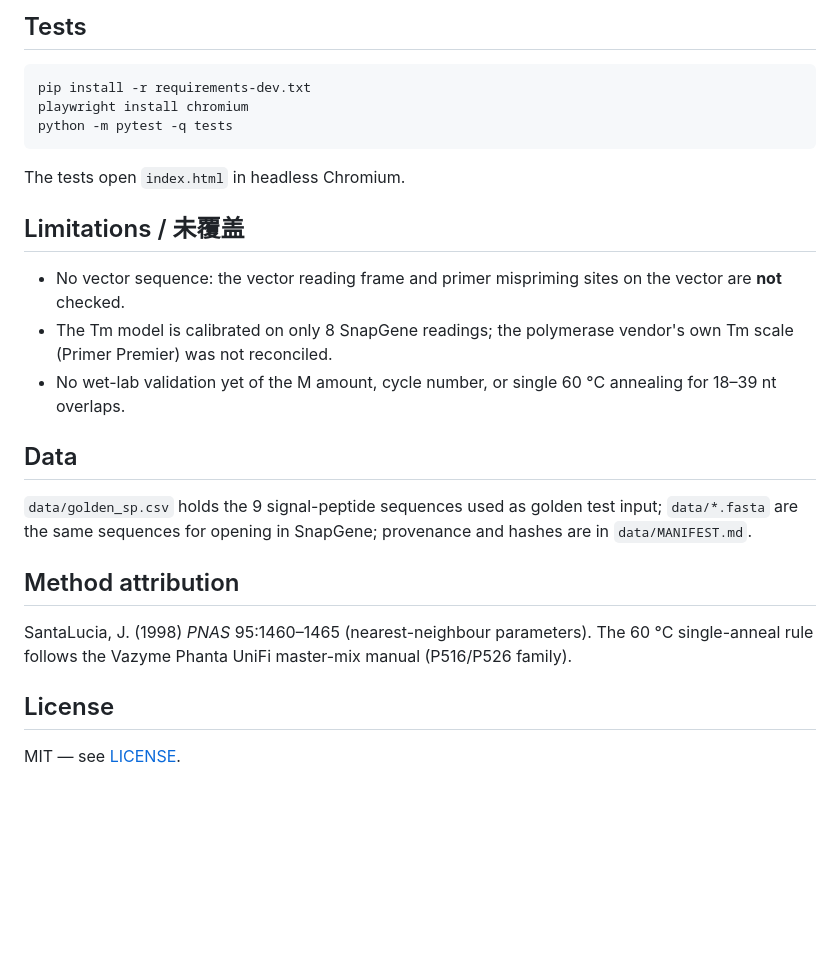
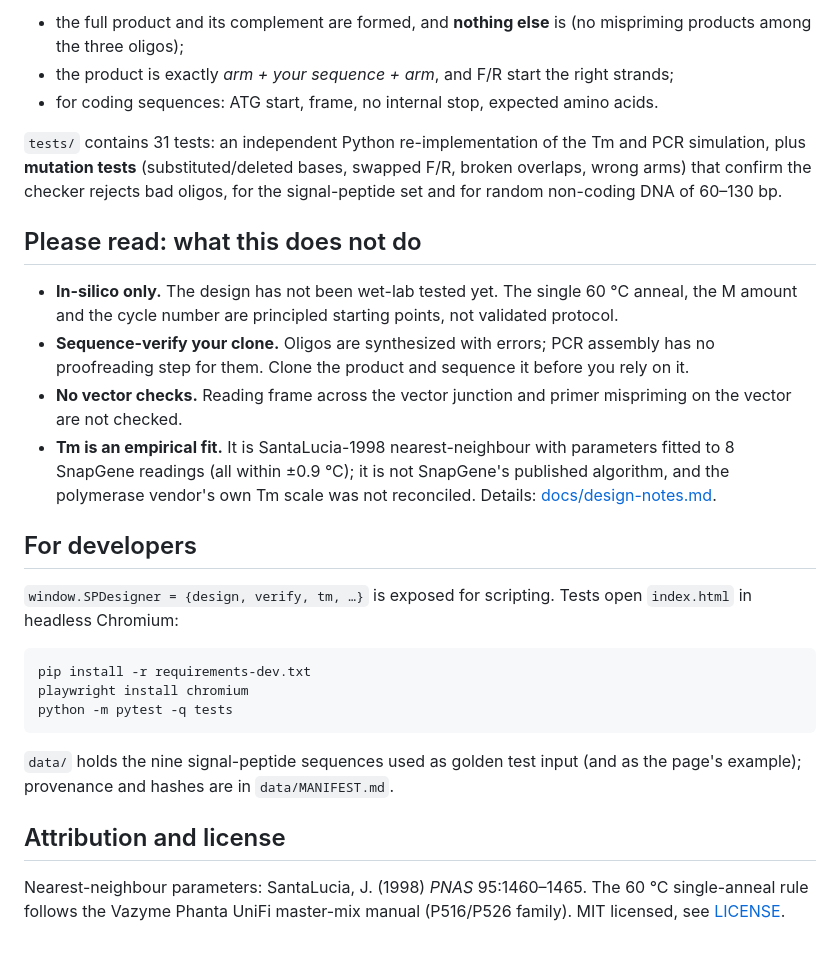
Before and after one commit to qmmyz/sp-oligo-designer, a Markdown page: README.md, the part around one of its changes. Rendered like a GitHub page; blank space fills up the shorter version.

````diff
--- a/README.md
+++ b/README.md
@@ -49,5 +41,20 @@ SantaLucia 1998 nearest-neighbour with the entropy-term salt correction `ΔS +=
 
-## Tests
+- the full product and its complement are formed, and **nothing else** is (no mispriming products among the three oligos);
+- the product is exactly *arm + your sequence + arm*, and F/R start the right strands;
+- for coding sequences: ATG start, frame, no internal stop, expected amino acids.
+
+`tests/` contains 31 tests: an independent Python re-implementation of the Tm and PCR simulation, plus **mutation tests** (substituted/deleted bases, swapped F/R, broken overlaps, wrong arms) that confirm the checker rejects bad oligos, for the signal-peptide set and for random non-coding DNA of 60–130 bp.
+
+## Please read: what this does not do
+
+- **In-silico only.** The design has not been wet-lab tested yet. The single 60 °C anneal, the M amount and the cycle number are principled starting points, not validated protocol.
+- **Sequence-verify your clone.** Oligos are synthesized with errors; PCR assembly has no proofreading step for them. Clone the product and sequence it before you rely on it.
+- **No vector checks.** Reading frame across the vector junction and primer mispriming on the vector are not checked.
+- **Tm is an empirical fit.** It is SantaLucia-1998 nearest-neighbour with parameters fitted to 8 SnapGene readings (all within ±0.9 °C); it is not SnapGene's published algorithm, and the polymerase vendor's own Tm scale was not reconciled. Details: [docs/design-notes.md](docs/design-notes.md).
+
+## For developers
+
+`window.SPDesigner = {design, verify, tm, …}` is exposed for scripting. Tests open `index.html` in headless Chromium:
 
 ```bash
 pip install -r requirements-dev.txt
@@ -55,22 +62,8 @@ playwright install chromium
 python -m pytest -q tests
 ```
 
-The tests open `index.html` in headless Chromium.
+`data/` holds the nine signal-peptide sequences used as golden test input (and as the page's example); provenance and hashes are in `data/MANIFEST.md`.
 
-## Limitations / 未覆盖
+## Attribution and license
 
-- No vector sequence: the vector reading frame and primer mispriming sites on the vector are **not** checked.
-- The Tm model is calibrated on only 8 SnapGene readings; the polymerase vendor's own Tm scale (Primer Premier) was not reconciled.
-- No wet-lab validation yet of the M amount, cycle number, or single 60 °C annealing for 18–39 nt overlaps.
-
-## Data
-
-`data/golden_sp.csv` holds the 9 signal-peptide sequences used as golden test input; `data/*.fasta` are the same sequences for opening in SnapGene; provenance and hashes are in `data/MANIFEST.md`.
-
-## Method attribution
-
-SantaLucia, J. (1998) *PNAS* 95:1460–1465 (nearest-neighbour parameters). The 60 °C single-anneal rule follows the Vazyme Phanta UniFi master-mix manual (P516/P526 family).
-
-## License
-
-MIT — see [LICENSE](LICENSE).
+Nearest-neighbour parameters: SantaLucia, J. (1998) *PNAS* 95:1460–1465. The 60 °C single-anneal rule follows the Vazyme Phanta UniFi master-mix manual (P516/P526 family). MIT licensed, see [LICENSE](LICENSE).
````
Also changed, not shown: other parts of README.md (+24 -32 lines), docs/design-notes.md (+3 -1 lines), docs/screenshot.png, 3 other files.
